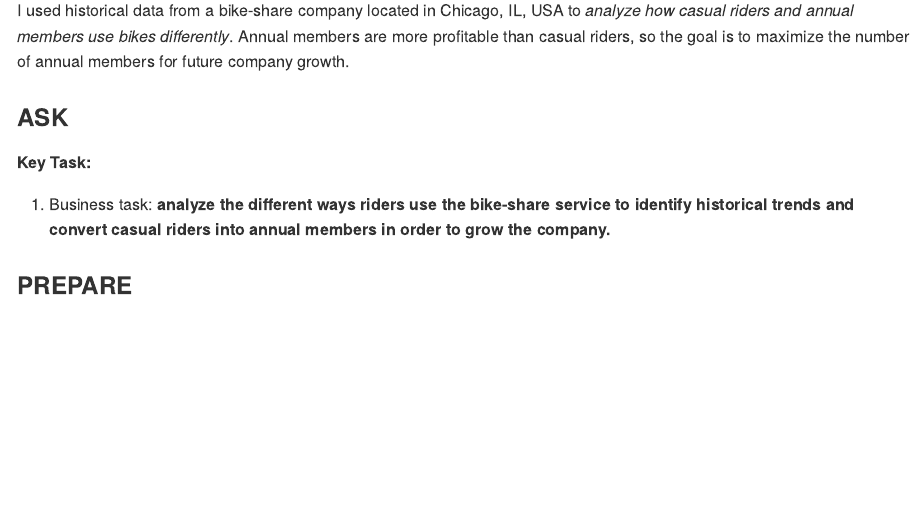
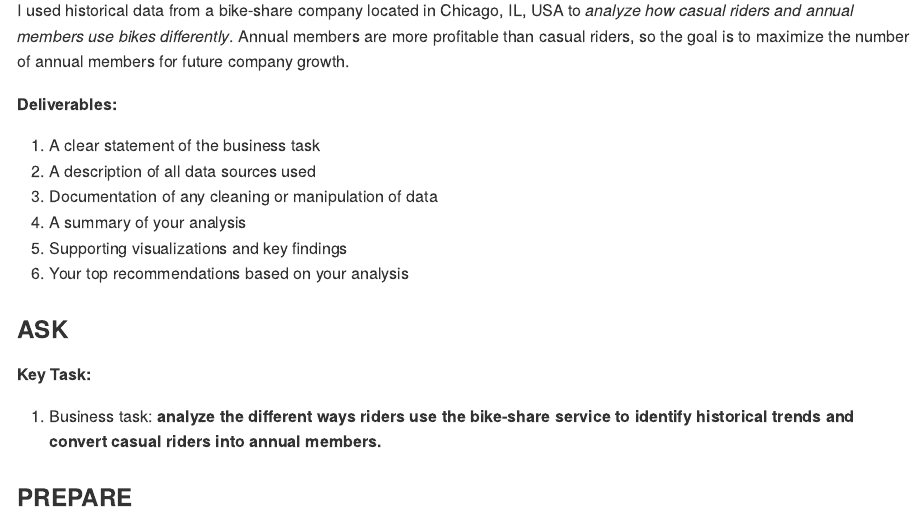
Before and after one commit to alykea/Bike_Share_Analysis, an R Markdown document (bike_share_analysis.rmd): the page in a window 1100 px wide, from 120 px down. The pictures show the output file bike_share_analysis.md that the author committed with the source, drawn offline in the style of GitHub; long lines of code are wrapped.

Commit message:
commit changes

```diff
--- a/bike_share_analysis.rmd
+++ b/bike_share_analysis.rmd
@@ -16,13 +16,20 @@ output:
 
 I used historical data from a bike-share company located in Chicago, IL, USA to *analyze how casual riders and annual members use bikes differently*. Annual members are more profitable than casual riders, so the goal is to maximize the number of annual members for future company growth.
 
+**Deliverables:**
 
+1. A clear statement of the business task
+2. A description of all data sources used
+3. Documentation of any cleaning or manipulation of data
+4. A summary of your analysis
+5. Supporting visualizations and key findings
+6. Your top recommendations based on your analysis
 
 ### **ASK**
 
 **Key Task:**
 
-1. Business task: **analyze the different ways riders use the bike-share service to identify historical trends and convert casual riders into annual members in order to grow the company.**
+1. Business task: **analyze the different ways riders use the bike-share service to identify historical trends and convert casual riders into annual members.**
 
 
 ### **PREPARE**
```
Also changed, not shown: bike_share_analysis.md.
